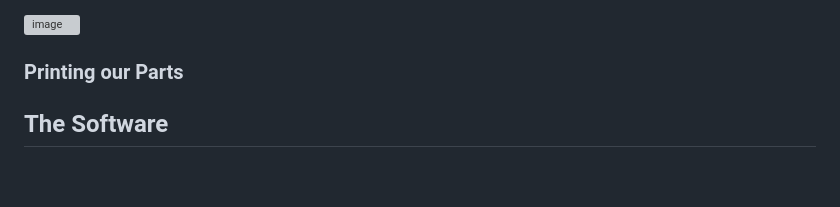
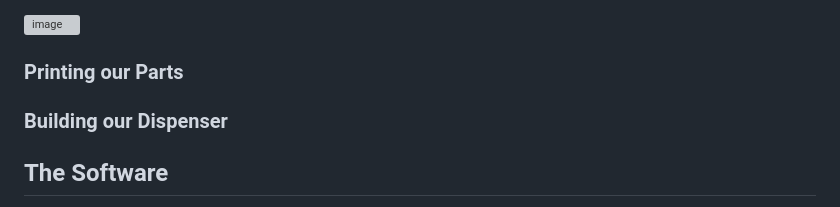
Before and after one commit to caizhitan/eNutri_Project, a Markdown page: README.md, the part around the change. Drawn GitHub-style; blank space fills up the shorter version; grey boxes are pictures that could not be loaded.

```diff
--- a/README.md
+++ b/README.md
@@ -42,6 +42,12 @@ The dispenser was designed using Sharp3D. It features:
 
 
 ### Printing our Parts
+
+
+### Building our Dispenser
+
+
+
 
 ## The Software
 The libraries used for Nutri Dispenser are linked (`git submodule add`) and credits the original authors. We used these libraries for driving our stepper motor and also for ease of programming our LCD Screen.
```
